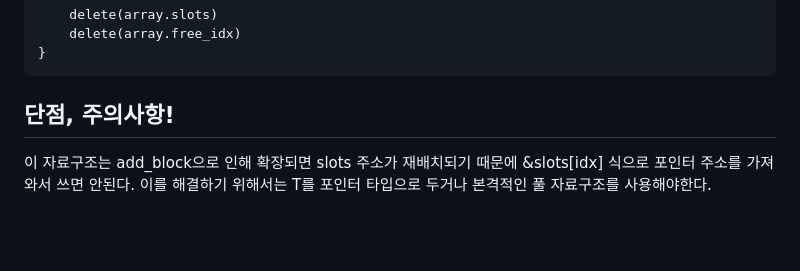
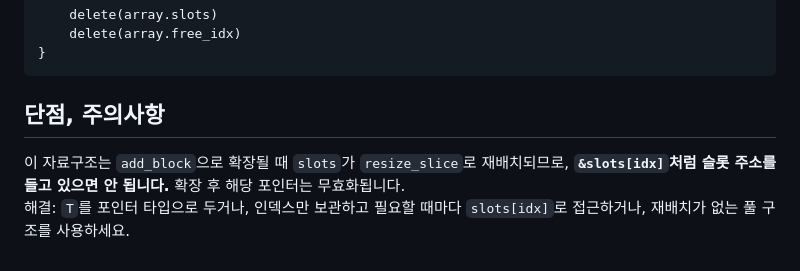
Before and after one commit to SpaceTravelCompany/blog, a Markdown page: posts/5.md, the part around one of its changes. Rendered like a GitHub page; blank space fills up the shorter version.

````diff
--- a/posts/5.md
+++ b/posts/5.md
@@ -105,6 +115,7 @@ main :: proc () {
 }
 ```
 
-## 단점, 주의사항!
+## 단점, 주의사항
 
-이 자료구조는 add_block으로 인해 확장되면 slots 주소가 재배치되기 때문에 &slots[idx] 식으로 포인터 주소를 가져와서 쓰면 안된다. 이를 해결하기 위해서는 T를 포인터 타입으로 두거나 본격적인 풀 자료구조를 사용해야한다.
+이 자료구조는 `add_block`으로 확장될 때 `slots`가 `resize_slice`로 재배치되므로, **`&slots[idx]`처럼 슬롯 주소를 들고 있으면 안 됩니다.** 확장 후 해당 포인터는 무효화됩니다.
+해결: `T`를 포인터 타입으로 두거나, 인덱스만 보관하고 필요할 때마다 `slots[idx]`로 접근하거나, 재배치가 없는 풀 구조를 사용하세요.
````
Also changed, not shown: other parts of posts/5.md (+25 -15 lines).
